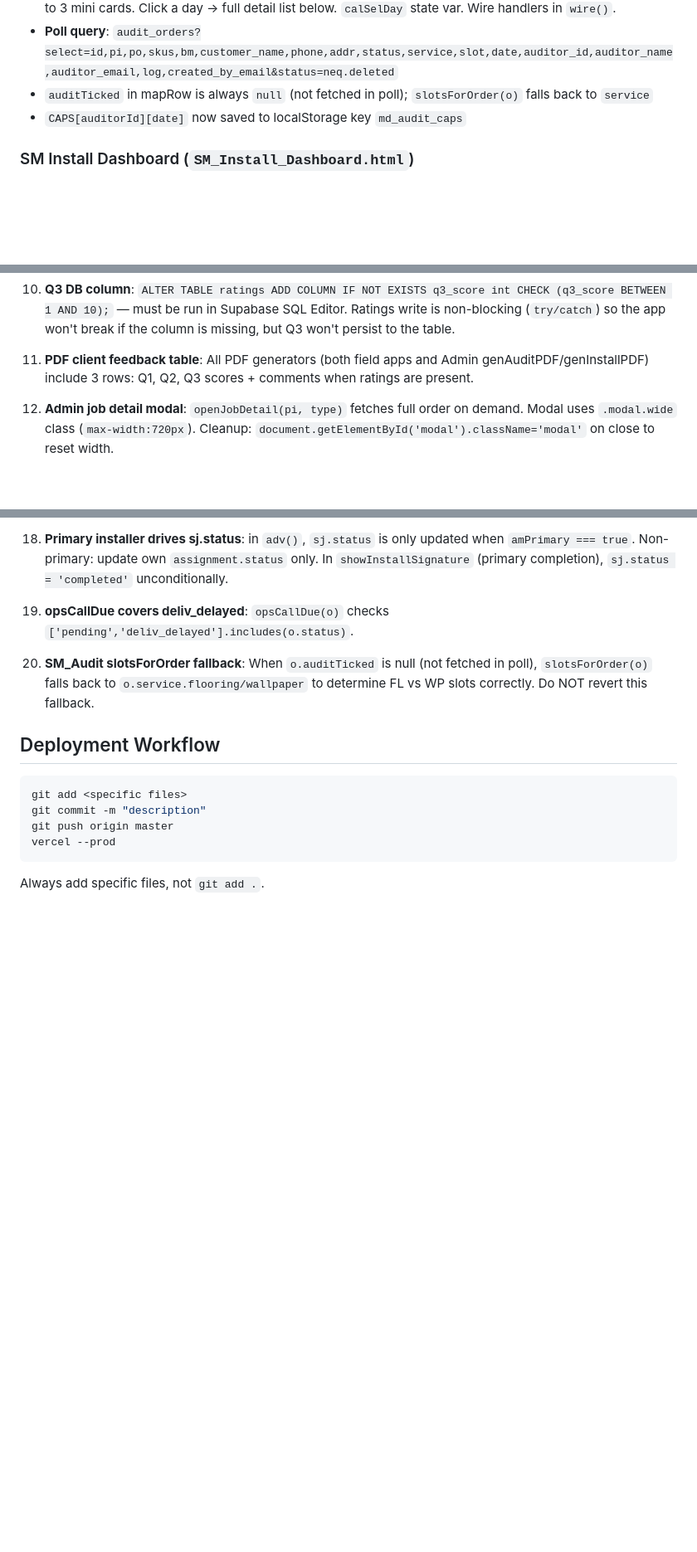
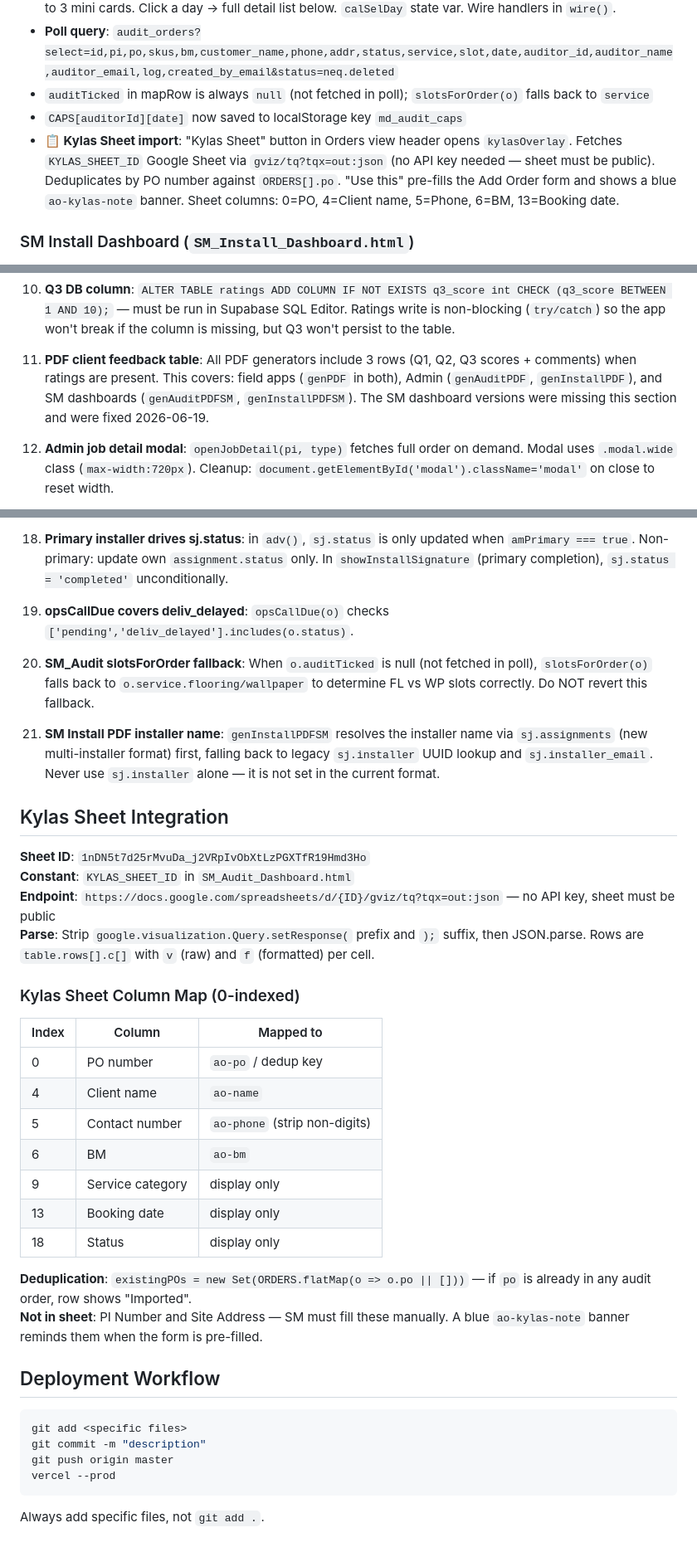
Before and after one commit to daaku-daddy/material-depot-site, a Markdown page: CLAUDE.md, 3 parts joined by grey strips. Shown at 83% size. Rendered like a GitHub page; blank space fills up the shorter version.

Commit message:
Update CLAUDE.md: document Kylas Sheet integration, SM PDF fixes, installer name fix
Co-Authored-By: Claude Sonnet 4.6 <noreply@anthropic.com>

````diff
--- a/CLAUDE.md
+++ b/CLAUDE.md
@@ -143,6 +143,7 @@ const SLOTS = {
 - **Poll query**: `audit_orders?select=id,pi,po,skus,bm,customer_name,phone,addr,status,service,slot,date,auditor_id,auditor_name,auditor_email,log,created_by_email&status=neq.deleted`
 - `auditTicked` in mapRow is always `null` (not fetched in poll); `slotsForOrder(o)` falls back to `service`
 - `CAPS[auditorId][date]` now saved to localStorage key `md_audit_caps`
+- **📋 Kylas Sheet import**: "Kylas Sheet" button in Orders view header opens `kylasOverlay`. Fetches `KYLAS_SHEET_ID` Google Sheet via `gviz/tq?tqx=out:json` (no API key needed — sheet must be public). Deduplicates by PO number against `ORDERS[].po`. "Use this" pre-fills the Add Order form and shows a blue `ao-kylas-note` banner. Sheet columns: 0=PO, 4=Client name, 5=Phone, 6=BM, 13=Booking date.
 
 ### SM Install Dashboard (`SM_Install_Dashboard.html`)
 - Nav views: Orders, **Need Action**, Call Operations today, Today's installs, To reschedule, Follow-ups, **📅 Schedule**, Slots & timings, Installers, Deleted Orders, Rectifications
@@ -313,7 +314,7 @@ SM schedule calendar: `.calschedwrap`, `.caldays`, `.daycol`, `.daycol.sel`, `.d
 
 10. **Q3 DB column**: `ALTER TABLE ratings ADD COLUMN IF NOT EXISTS q3_score int CHECK (q3_score BETWEEN 1 AND 10);` — must be run in Supabase SQL Editor. Ratings write is non-blocking (`try/catch`) so the app won't break if the column is missing, but Q3 won't persist to the table.
 
-11. **PDF client feedback table**: All PDF generators (both field apps and Admin genAuditPDF/genInstallPDF) include 3 rows: Q1, Q2, Q3 scores + comments when ratings are present.
+11. **PDF client feedback table**: All PDF generators include 3 rows (Q1, Q2, Q3 scores + comments) when ratings are present. This covers: field apps (`genPDF` in both), Admin (`genAuditPDF`, `genInstallPDF`), and SM dashboards (`genAuditPDFSM`, `genInstallPDFSM`). The SM dashboard versions were missing this section and were fixed 2026-06-19.
 
 12. **Admin job detail modal**: `openJobDetail(pi, type)` fetches full order on demand. Modal uses `.modal.wide` class (`max-width:720px`). Cleanup: `document.getElementById('modal').className='modal'` on close to reset width.
 
@@ -333,6 +334,29 @@ SM schedule calendar: `.calschedwrap`, `.caldays`, `.daycol`, `.daycol.sel`, `.d
 
 20. **SM_Audit slotsForOrder fallback**: When `o.auditTicked` is null (not fetched in poll), `slotsForOrder(o)` falls back to `o.service.flooring/wallpaper` to determine FL vs WP slots correctly. Do NOT revert this fallback.
 
+21. **SM Install PDF installer name**: `genInstallPDFSM` resolves the installer name via `sj.assignments` (new multi-installer format) first, falling back to legacy `sj.installer` UUID lookup and `sj.installer_email`. Never use `sj.installer` alone — it is not set in the current format.
+
+## Kylas Sheet Integration
+
+**Sheet ID**: `1nDN5t7d25rMvuDa_j2VRpIvObXtLzPGXTfR19Hmd3Ho`
+**Constant**: `KYLAS_SHEET_ID` in `SM_Audit_Dashboard.html`
+**Endpoint**: `https://docs.google.com/spreadsheets/d/{ID}/gviz/tq?tqx=out:json` — no API key, sheet must be public
+**Parse**: Strip `google.visualization.Query.setResponse(` prefix and `);` suffix, then JSON.parse. Rows are `table.rows[].c[]` with `v` (raw) and `f` (formatted) per cell.
+
+### Kylas Sheet Column Map (0-indexed)
+| Index | Column | Mapped to |
+|---|---|---|
+| 0 | PO number | `ao-po` / dedup key |
+| 4 | Client name | `ao-name` |
+| 5 | Contact number | `ao-phone` (strip non-digits) |
+| 6 | BM | `ao-bm` |
+| 9 | Service category | display only |
+| 13 | Booking date | display only |
+| 18 | Status | display only |
+
+**Deduplication**: `existingPOs = new Set(ORDERS.flatMap(o => o.po || []))` — if `po` is already in any audit order, row shows "Imported".
+**Not in sheet**: PI Number and Site Address — SM must fill these manually. A blue `ao-kylas-note` banner reminds them when the form is pre-filled.
+
 ## Deployment Workflow
 ```bash
 git add <specific files>
````
